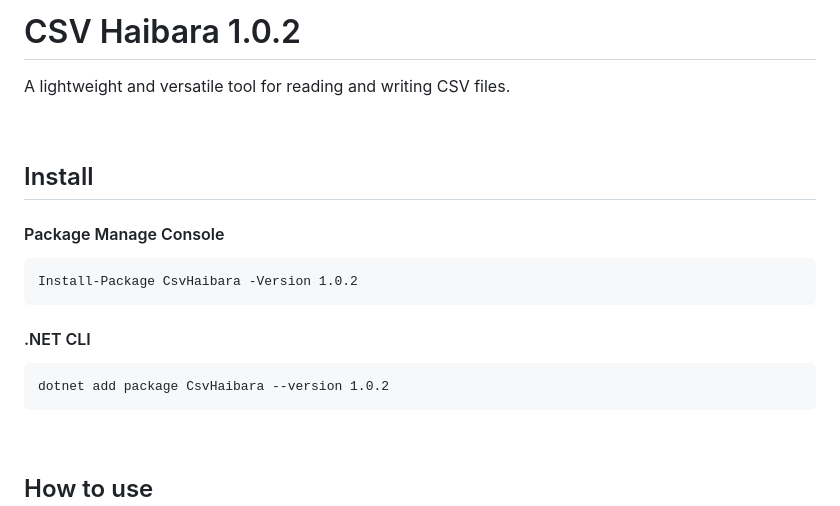
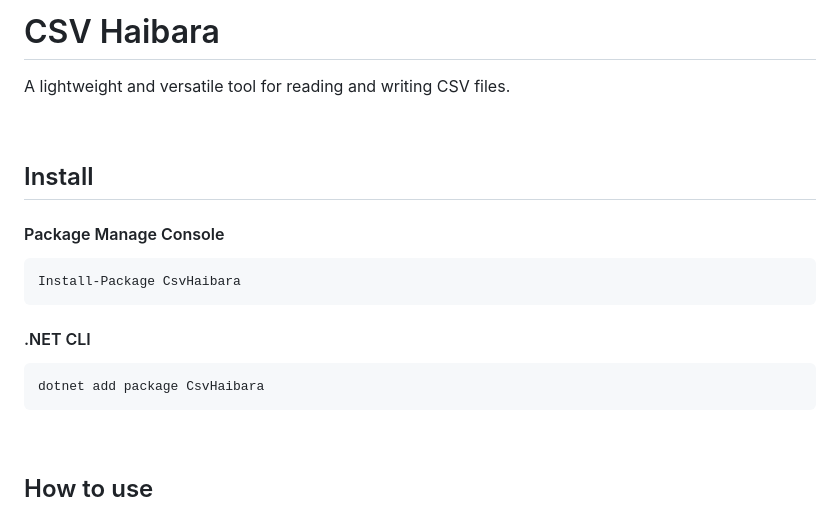
Before and after one commit to vuongsg/csv-haibara, a Markdown page: README.md, the part around the change. Rendered like a GitHub page.

Commit message:
Edit version in README

```diff
--- a/README.md
+++ b/README.md
@@ -1,4 +1,4 @@
-# CSV Haibara 1.0.2
+# CSV Haibara
 
 A lightweight and versatile tool for reading and writing CSV files.
 
@@ -8,11 +8,11 @@ A lightweight and versatile tool for reading and writing CSV files.
 
 #### Package Manage Console
 
-    Install-Package CsvHaibara -Version 1.0.2
+    Install-Package CsvHaibara
 
 #### .NET CLI
 
-    dotnet add package CsvHaibara --version 1.0.2
+    dotnet add package CsvHaibara
 
 <br>
 
```
